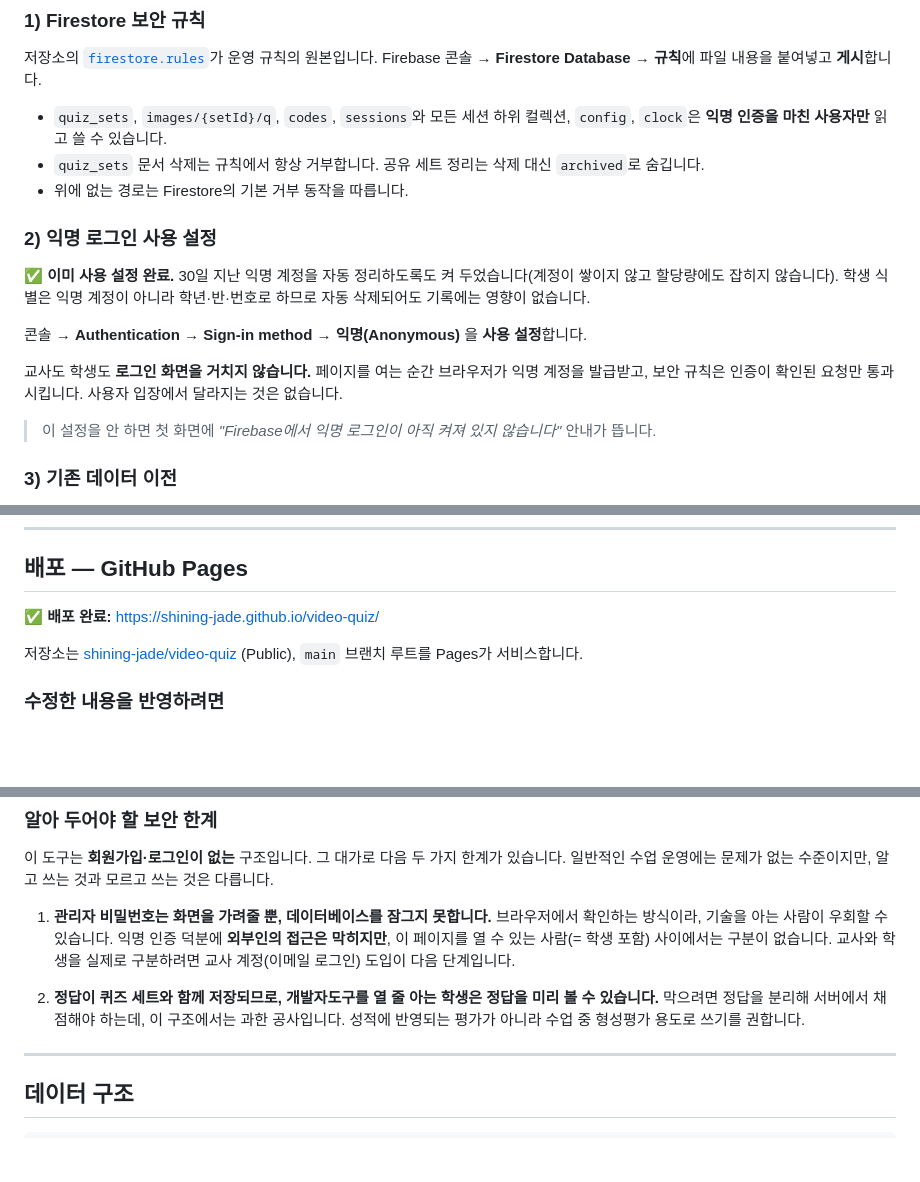
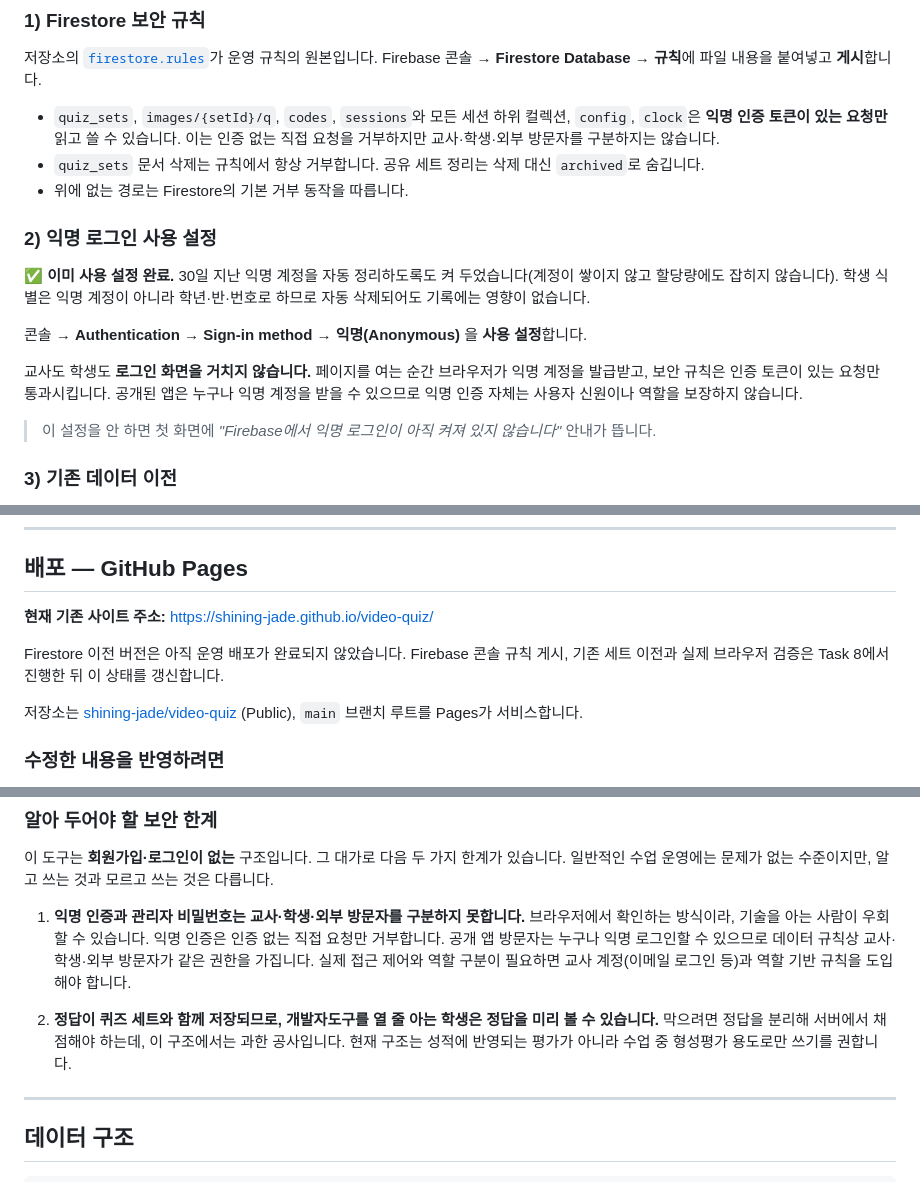
Before and after one commit to shining-jade/video-quiz, a Markdown page: README.md, 3 parts joined by grey strips. Rendered like a GitHub page; blank space fills up the shorter version.

Commit message:
익명 인증 한계와 Firestore 배포 상태를 명확히 기록

```diff
--- a/README.md
+++ b/README.md
@@ -26,7 +26,7 @@
 
 저장소의 [`firestore.rules`](./firestore.rules)가 운영 규칙의 원본입니다. Firebase 콘솔 → **Firestore Database → 규칙**에 파일 내용을 붙여넣고 **게시**합니다.
 
-- `quiz_sets`, `images/{setId}/q`, `codes`, `sessions`와 모든 세션 하위 컬렉션, `config`, `clock`은 **익명 인증을 마친 사용자만** 읽고 쓸 수 있습니다.
+- `quiz_sets`, `images/{setId}/q`, `codes`, `sessions`와 모든 세션 하위 컬렉션, `config`, `clock`은 **익명 인증 토큰이 있는 요청만** 읽고 쓸 수 있습니다. 이는 인증 없는 직접 요청을 거부하지만 교사·학생·외부 방문자를 구분하지는 않습니다.
 - `quiz_sets` 문서 삭제는 규칙에서 항상 거부합니다. 공유 세트 정리는 삭제 대신 `archived`로 숨깁니다.
 - 위에 없는 경로는 Firestore의 기본 거부 동작을 따릅니다.
 
@@ -36,7 +36,7 @@
 
 콘솔 → **Authentication → Sign-in method → 익명(Anonymous)** 을 **사용 설정**합니다.
 
-교사도 학생도 **로그인 화면을 거치지 않습니다.** 페이지를 여는 순간 브라우저가 익명 계정을 발급받고, 보안 규칙은 인증이 확인된 요청만 통과시킵니다. 사용자 입장에서 달라지는 것은 없습니다.
+교사도 학생도 **로그인 화면을 거치지 않습니다.** 페이지를 여는 순간 브라우저가 익명 계정을 발급받고, 보안 규칙은 인증 토큰이 있는 요청만 통과시킵니다. 공개된 앱은 누구나 익명 계정을 받을 수 있으므로 익명 인증 자체는 사용자 신원이나 역할을 보장하지 않습니다.
 
 > 이 설정을 안 하면 첫 화면에 *"Firebase에서 익명 로그인이 아직 켜져 있지 않습니다"* 안내가 뜹니다.
 
@@ -50,7 +50,9 @@
 
 ## 배포 — GitHub Pages
 
-**✅ 배포 완료:** https://shining-jade.github.io/video-quiz/
+**현재 기존 사이트 주소:** https://shining-jade.github.io/video-quiz/
+
+Firestore 이전 버전은 아직 운영 배포가 완료되지 않았습니다. Firebase 콘솔 규칙 게시, 기존 세트 이전과 실제 브라우저 검증은 Task 8에서 진행한 뒤 이 상태를 갱신합니다.
 
 저장소는 [shining-jade/video-quiz](https://github.com/shining-jade/video-quiz) (Public), `main` 브랜치 루트를 Pages가 서비스합니다.
 
@@ -212,14 +214,14 @@ Cloud Firestore는 문서 읽기·쓰기·삭제 횟수와 저장량을 기준
 
 이 도구는 **회원가입·로그인이 없는** 구조입니다. 그 대가로 다음 두 가지 한계가 있습니다. 일반적인 수업 운영에는 문제가 없는 수준이지만, 알고 쓰는 것과 모르고 쓰는 것은 다릅니다.
 
-1. **관리자 비밀번호는 화면을 가려줄 뿐, 데이터베이스를 잠그지 못합니다.**
+1. **익명 인증과 관리자 비밀번호는 교사·학생·외부 방문자를 구분하지 못합니다.**
    브라우저에서 확인하는 방식이라, 기술을 아는 사람이 우회할 수 있습니다.
-   익명 인증 덕분에 **외부인의 접근은 막히지만**, 이 페이지를 열 수 있는 사람(= 학생 포함) 사이에서는 구분이 없습니다.
-   교사와 학생을 실제로 구분하려면 교사 계정(이메일 로그인) 도입이 다음 단계입니다.
+   익명 인증은 인증 없는 직접 요청만 거부합니다. 공개 앱 방문자는 누구나 익명 로그인할 수 있으므로 데이터 규칙상 교사·학생·외부 방문자가 같은 권한을 가집니다.
+   실제 접근 제어와 역할 구분이 필요하면 교사 계정(이메일 로그인 등)과 역할 기반 규칙을 도입해야 합니다.
 
 2. **정답이 퀴즈 세트와 함께 저장되므로, 개발자도구를 열 줄 아는 학생은 정답을 미리 볼 수 있습니다.**
    막으려면 정답을 분리해 서버에서 채점해야 하는데, 이 구조에서는 과한 공사입니다.
-   성적에 반영되는 평가가 아니라 수업 중 형성평가 용도로 쓰기를 권합니다.
+   현재 구조는 성적에 반영되는 평가가 아니라 수업 중 형성평가 용도로만 쓰기를 권합니다.
 
 ---
 
```
Also changed, not shown: FIRESTORE-MIGRATION.md (+3 -2 lines).
